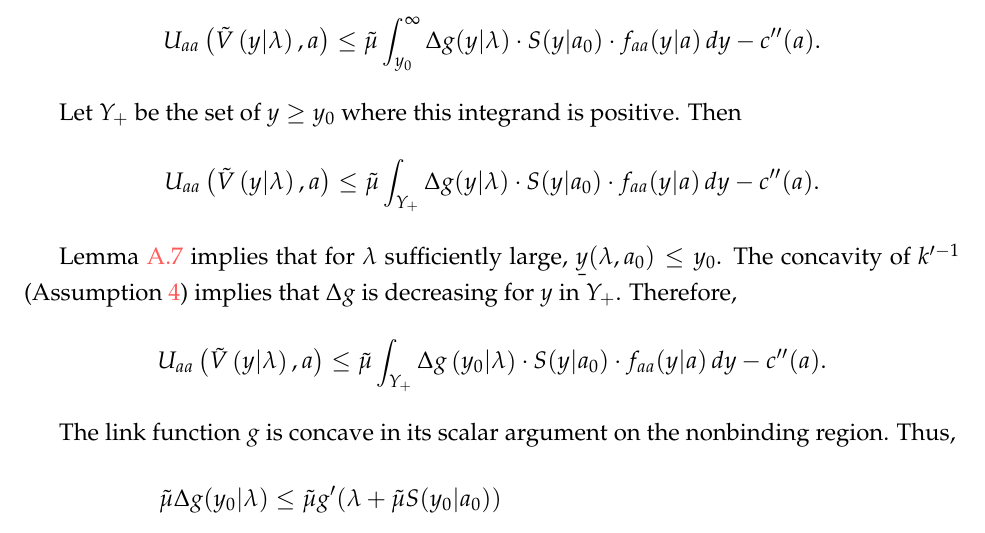
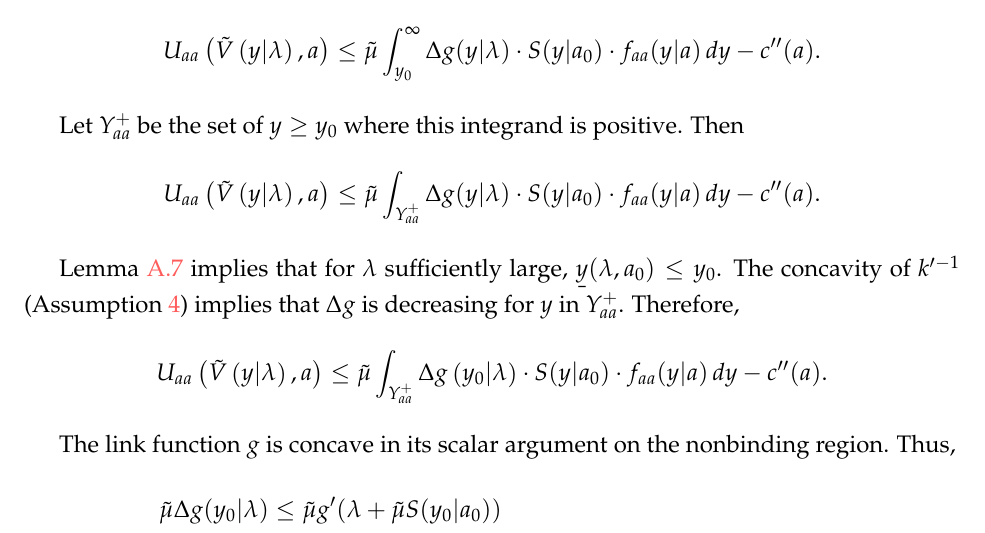
Before and after one commit to eduardomazevedo/azevedo-wolff-2025, a LaTeX paper (tex/manuscript.tex, which reads tex/appendix-proofs.tex): part of page 41 of 42, cut so that both start at the same text. Compiled offline with pdfLaTeX.

Commit message:
Disambiguate positive sets in appendix proof

```diff
--- a/tex/appendix-proofs.tex
+++ b/tex/appendix-proofs.tex
@@ -348,20 +348,20 @@ By Lemma \ref{lem:second-derivative},
     - c''(a) \text{.}
     $$
 
-    Let $Y_+$ be the set of $y \geq y_0$ where this integrand is positive. Then
+    Let $Y_{aa}^+$ be the set of $y \geq y_0$ where this integrand is positive. Then
     $$
     U_{aa}\left( \tilde{V} \left( y |  \lambda \right), a \right) \leq
-    \tilde{\mu} \int_{Y_+}
+    \tilde{\mu} \int_{Y_{aa}^+}
     \Delta g(y | \lambda)
     \cdot S(y|a_0)
     \cdot f_{aa}(y | a) \, dy
     - c''(a) \text{.}
     $$
 
-     Lemma \ref{lem:threshold-outcome} implies that for $\lambda$ sufficiently large, $\ubar y (\lambda, a_0) \leq y_0$. The concavity of $k'^{-1}$ (Assumption \ref{assump:concavity_inverse_marginal_utility}) implies that $\Delta g$ is decreasing for $y$ in $Y_+$. Therefore,
+     Lemma \ref{lem:threshold-outcome} implies that for $\lambda$ sufficiently large, $\ubar y (\lambda, a_0) \leq y_0$. The concavity of $k'^{-1}$ (Assumption \ref{assump:concavity_inverse_marginal_utility}) implies that $\Delta g$ is decreasing for $y$ in $Y_{aa}^+$. Therefore,
     $$
     U_{aa}\left( \tilde{V} \left( y |  \lambda \right), a \right) \leq
-    \tilde{\mu} \int_{Y_+}
+    \tilde{\mu} \int_{Y_{aa}^+}
     \Delta g \left(y_0 | \lambda \right)
     \cdot S(y|a_0)
     \cdot f_{aa}(y | a) \, dy
```
Also changed, not shown: tex/appendix-proofs.tex (4 more changed lines).
